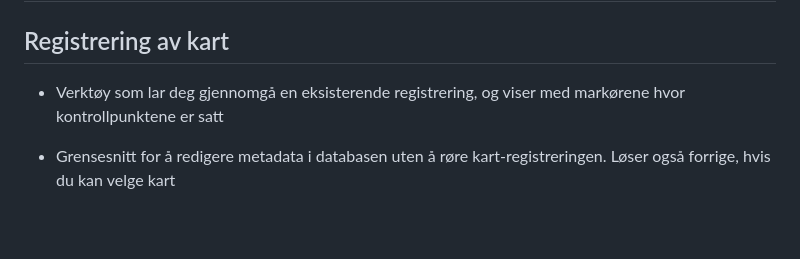
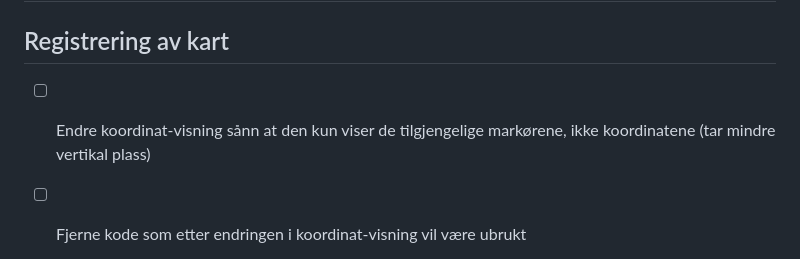
Before and after one commit to GeirSmestad/BergenOmap, a Markdown page: README.md, the part around the change printed below. Rendered like a GitHub page; blank space fills up the shorter version.

```diff
--- a/README.md
+++ b/README.md
@@ -15,6 +15,6 @@ cd C:\Source\BergenOmap; python -m http.server 8000
 ## Registrering av kart
 
 
-* Verktøy som lar deg gjennomgå en eksisterende registrering, og viser med markørene hvor kontrollpunktene er satt
-* Grensesnitt for å redigere metadata i databasen uten å røre kart-registreringen. Løser også forrige, hvis du kan velge kart
+- [ ] Endre koordinat-visning sånn at den kun viser de tilgjengelige markørene, ikke koordinatene (tar mindre vertikal plass)
+- [ ] Fjerne kode som etter endringen i koordinat-visning vil være ubrukt
 
```
Also changed, not shown: other parts of README.md (+180 -181 lines).
